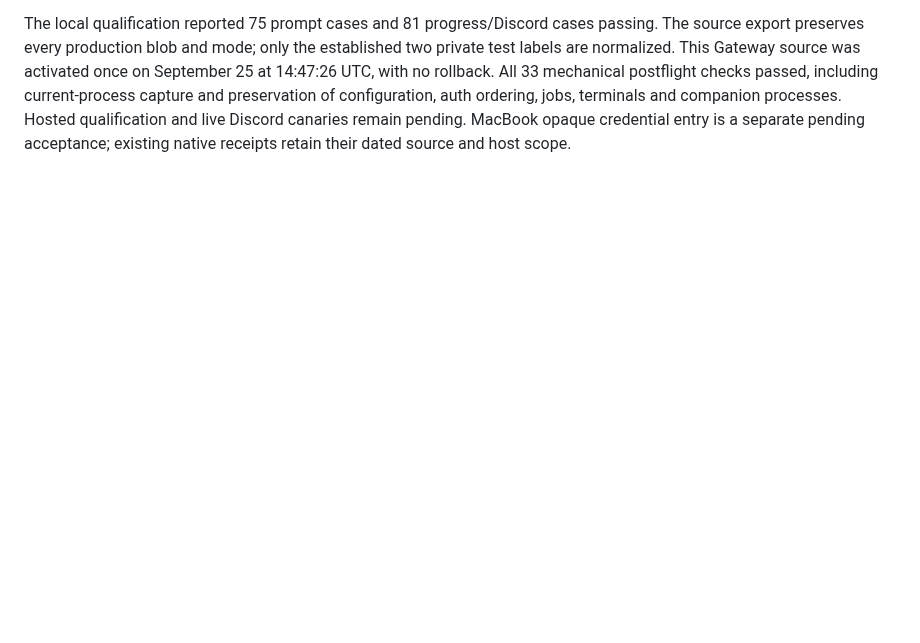
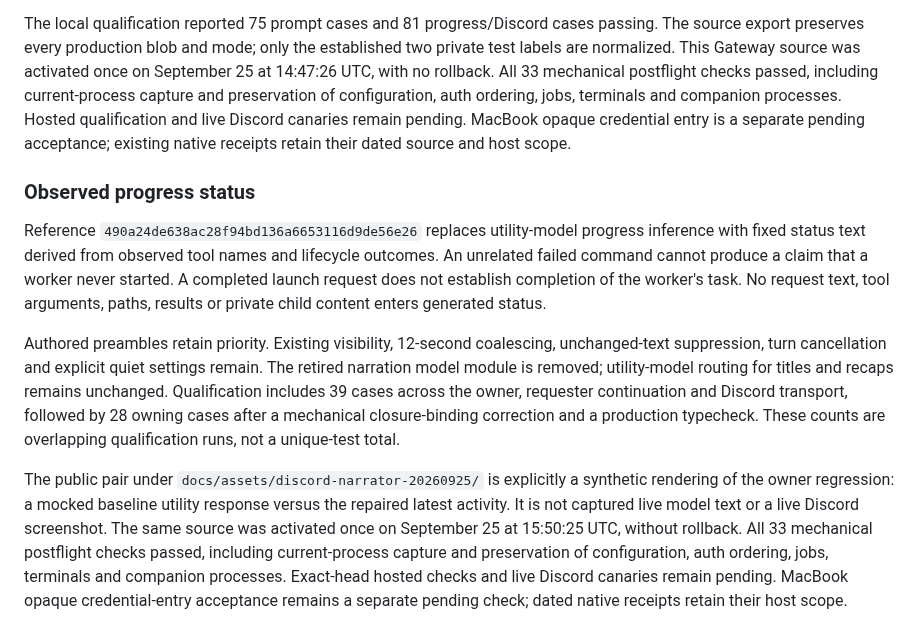
Before and after one commit to josephbergvinson/openclaw-control-plane, a Markdown page: runtime/README.md, the part around the change. Rendered like a GitHub page; blank space fills up the shorter version.

Commit message:
fix: publish observed progress status without speculative narration

```diff
--- a/runtime/README.md
+++ b/runtime/README.md
@@ -967,3 +967,29 @@ configuration, auth ordering, jobs, terminals and companion processes. Hosted
 qualification and live Discord canaries remain pending. MacBook opaque credential
 entry is a separate pending acceptance; existing native receipts retain their
 dated source and host scope.
+
+### Observed progress status
+
+Reference `490a24de638ac28f94bd136a6653116d9de56e26` replaces utility-model progress inference with fixed status
+text derived from observed tool names and lifecycle outcomes. An unrelated failed
+command cannot produce a claim that a worker never started. A completed launch
+request does not establish completion of the worker's task. No request text, tool
+arguments, paths, results or private child content enters generated status.
+
+Authored preambles retain priority. Existing visibility, 12-second coalescing,
+unchanged-text suppression, turn cancellation and explicit quiet settings remain.
+The retired narration model module is removed; utility-model routing for titles
+and recaps remains unchanged. Qualification includes 39 cases across the owner,
+requester continuation and Discord transport, followed by 28 owning cases after a
+mechanical closure-binding correction and a production typecheck. These counts
+are overlapping qualification runs, not a unique-test total.
+
+The public pair under `docs/assets/discord-narrator-20260925/` is explicitly a
+synthetic rendering of the owner regression: a mocked baseline utility response
+versus the repaired latest activity. It is not captured live model text or a live
+Discord screenshot. The same source was activated once on September 25 at
+15:50:25 UTC, without rollback. All 33 mechanical postflight checks passed,
+including current-process capture and preservation of configuration, auth
+ordering, jobs, terminals and companion processes. Exact-head hosted checks and
+live Discord canaries remain pending. MacBook opaque credential-entry acceptance
+remains a separate pending check; dated native receipts retain their host scope.
```
Also changed, not shown: docs/20-runtime-source-changes.md (+26 -0 lines), docs/assets/discord-narrator-20260925/after.png (added), docs/assets/discord-narrator-20260925/before.png (added), 3 other files.
